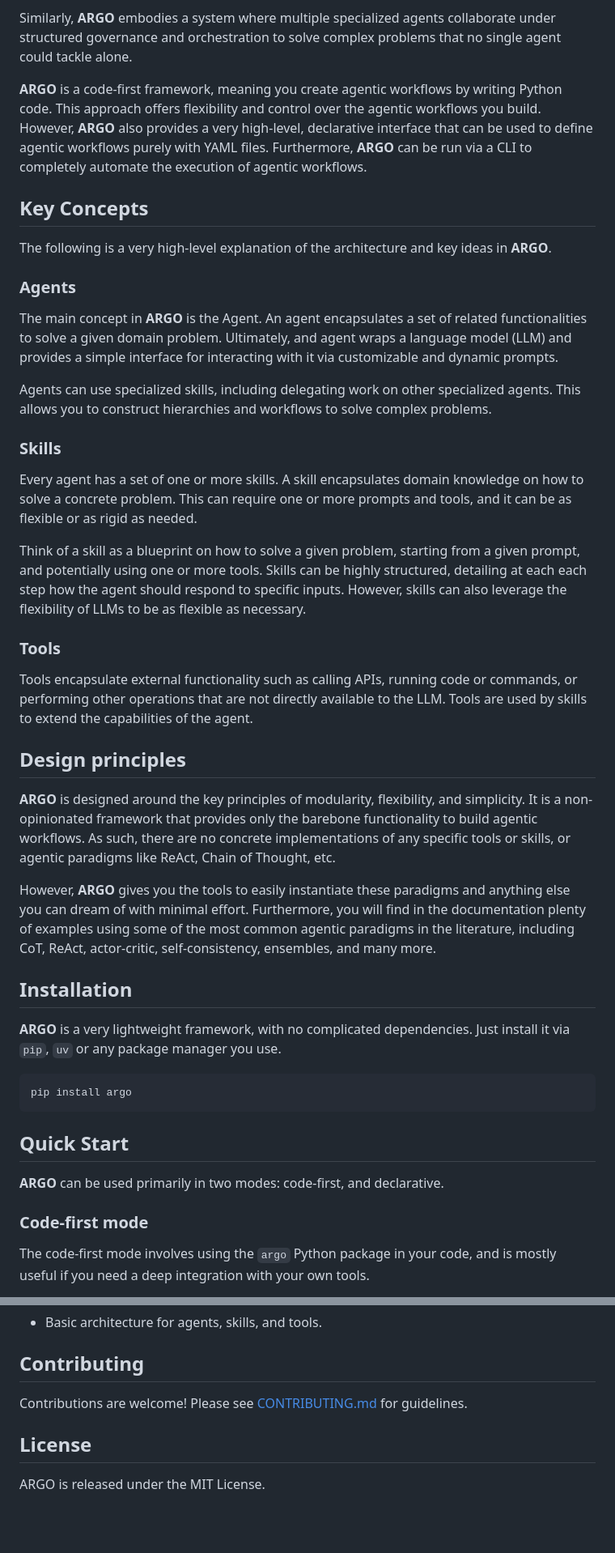
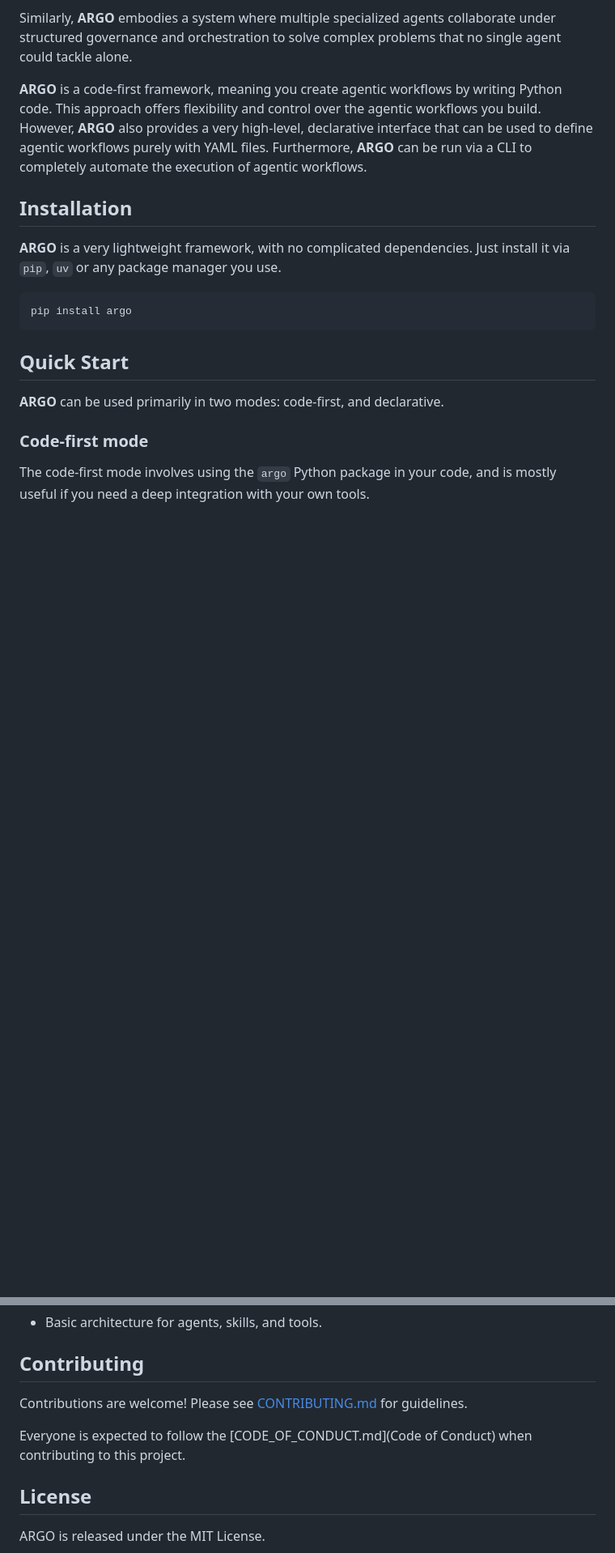
Before and after one commit to gia-uh/argo, a Markdown page: README.md, 2 parts joined by grey strips. Shown at 81% size. Rendered like a GitHub page; blank space fills up the shorter version.

```diff
--- a/README.md
+++ b/README.md
@@ -14,31 +14,7 @@ Similarly, **ARGO** embodies a system where multiple specialized agents collabor
 
 **ARGO** is a code-first framework, meaning you create agentic workflows by writing Python code. This approach offers flexibility and control over the agentic workflows you build. However, **ARGO** also provides a very high-level, declarative interface that can be used to define agentic workflows purely with YAML files. Furthermore, **ARGO** can be run via a CLI to completely automate the execution of agentic workflows.
 
-## Key Concepts
 
-The following is a very high-level explanation of the architecture and key ideas in **ARGO**.
-
-### Agents
-
-The main concept in **ARGO** is the Agent. An agent encapsulates a set of related functionalities to solve a given domain problem. Ultimately, and agent wraps a language model (LLM) and provides a simple interface for interacting with it via customizable and dynamic prompts.
-
-Agents can use specialized skills, including delegating work on other specialized agents. This allows you to construct hierarchies and workflows to solve complex problems.
-
-### Skills
-
-Every agent has a set of one or more skills. A skill encapsulates domain knowledge on how to solve a concrete problem. This can require one or more prompts and tools, and it can be as flexible or as rigid as needed.
-
-Think of a skill as a blueprint on how to solve a given problem, starting from a given prompt, and potentially using one or more tools. Skills can be highly structured, detailing at each each step how the agent should respond to specific inputs. However, skills can also leverage the flexibility of LLMs to be as flexible as necessary.
-
-### Tools
-
-Tools encapsulate external functionality such as calling APIs, running code or commands, or performing other operations that are not directly available to the LLM. Tools are used by skills to extend the capabilities of the agent.
-
-## Design principles
-
-**ARGO** is designed around the key principles of modularity, flexibility, and simplicity. It is a non-opinionated framework that provides only the barebone functionality to build agentic workflows. As such, there are no concrete implementations of any specific tools or skills, or agentic paradigms like ReAct, Chain of Thought, etc.
-
-However, **ARGO** gives you the tools to easily instantiate these paradigms and anything else you can dream of with minimal effort. Furthermore, you will find in the documentation plenty of examples using some of the most common agentic paradigms in the literature, including CoT, ReAct, actor-critic, self-consistency, ensembles, and many more.
 
 ## Installation
 
@@ -174,7 +178,9 @@ The following are YAML-first examples:
 
 ## Contributing
 
-Contributions are welcome! Please see [CONTRIBUTING.md](CONTRIBUTING.md) for guidelines.
+Contributions are welcome! Please see [CONTRIBUTING.md](Contributing) for guidelines.
+
+Everyone is expected to follow the [CODE_OF_CONDUCT.md](Code of Conduct) when contributing to this project.
 
 ## License
 
```
Also changed, not shown: other parts of README.md (+28 -0 lines).
